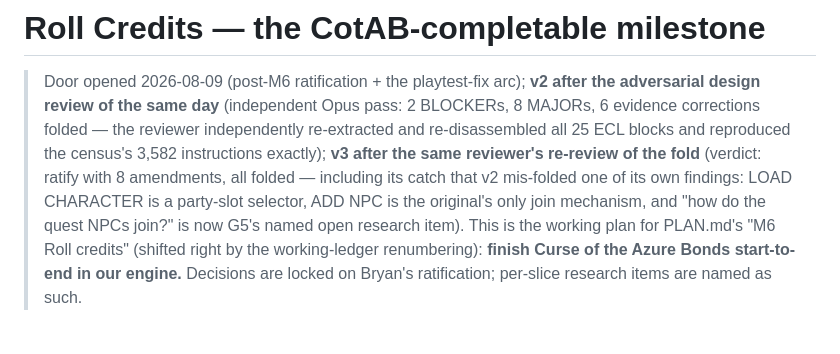
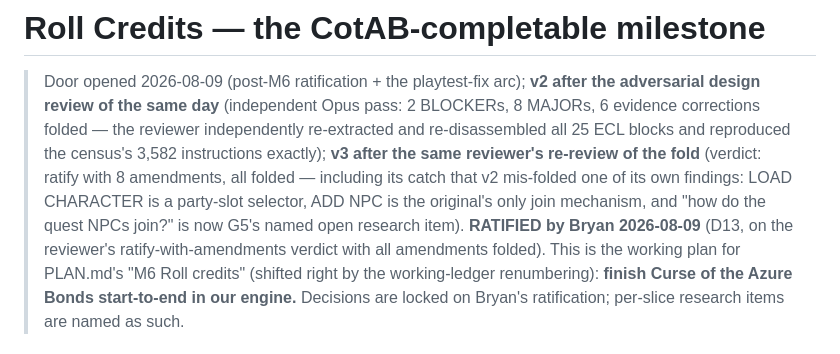
Before and after one commit to bryansh/restrike, a Markdown page: docs/design/roll-credits.md, the part around the change. Rendered like a GitHub page.

Commit message:
roll-credits: ratified

```diff
--- a/docs/design/roll-credits.md
+++ b/docs/design/roll-credits.md
@@ -7,7 +7,8 @@
 > same reviewer's re-review of the fold** (verdict: ratify with 8 amendments, all folded —
 > including its catch that v2 mis-folded one of its own findings: LOAD CHARACTER is a
 > party-slot selector, ADD NPC is the original's only join mechanism, and "how do the quest
-> NPCs join?" is now G5's named open research item). This is the
+> NPCs join?" is now G5's named open research item). **RATIFIED by Bryan 2026-08-09**
+> (D13, on the reviewer's ratify-with-amendments verdict with all amendments folded). This is the
 > working plan for PLAN.md's "M6 Roll credits" (shifted right by the working-ledger
 > renumbering): **finish Curse of the Azure Bonds start-to-end in our engine.** Decisions are
 > locked on Bryan's ratification; per-slice research items are named as such.
```
